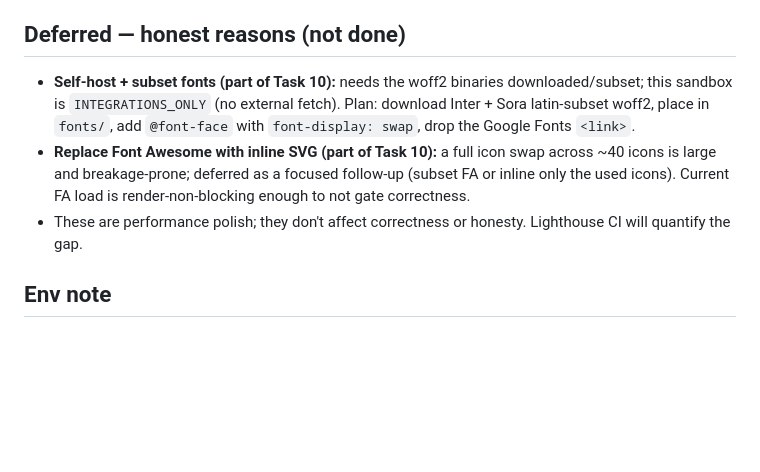
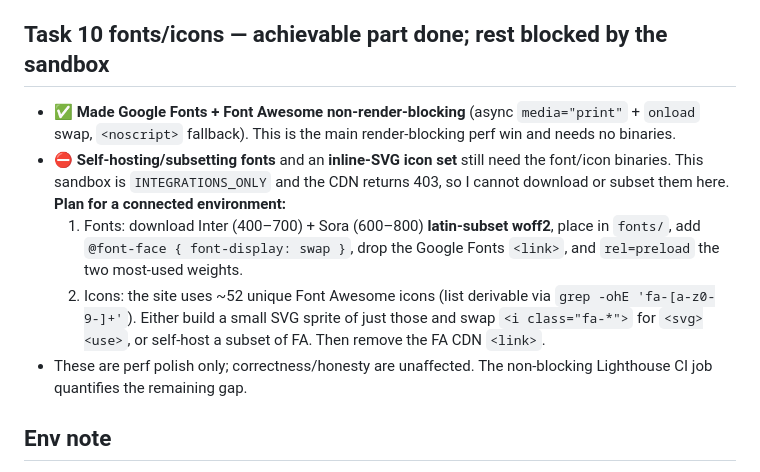
Before and after one commit to Manchidi-MJ/my-portfolio, a Markdown page: open-questions.md, the part around the change. Drawn GitHub-style; blank space fills up the shorter version.

Commit message:
docs: record async font/icon loading done; self-host plan for connected env

```diff
--- a/open-questions.md
+++ b/open-questions.md
@@ -36,10 +36,12 @@ H. **Git history purge** of the old `Research Paper.pdf` — holding until redac
 - ✅ Task 12: contact form mailto fallback on failure + README note to restrict the Web3Forms key to the domain.
 - ✅ P2: sitemap `<lastmod>` stamped at build; visible focus rings on inputs; README Deploy section rewritten; non-blocking Lighthouse CI job.
 
-## Deferred — honest reasons (not done)
-- **Self-host + subset fonts (part of Task 10):** needs the woff2 binaries downloaded/subset; this sandbox is `INTEGRATIONS_ONLY` (no external fetch). Plan: download Inter + Sora latin-subset woff2, place in `fonts/`, add `@font-face` with `font-display: swap`, drop the Google Fonts `<link>`.
-- **Replace Font Awesome with inline SVG (part of Task 10):** a full icon swap across ~40 icons is large and breakage-prone; deferred as a focused follow-up (subset FA or inline only the used icons). Current FA load is render-non-blocking enough to not gate correctness.
-- These are performance polish; they don't affect correctness or honesty. Lighthouse CI will quantify the gap.
+## Task 10 fonts/icons — achievable part done; rest blocked by the sandbox
+- ✅ **Made Google Fonts + Font Awesome non-render-blocking** (async `media="print"` + `onload` swap, `<noscript>` fallback). This is the main render-blocking perf win and needs no binaries.
+- ⛔ **Self-hosting/subsetting fonts** and an **inline-SVG icon set** still need the font/icon binaries. This sandbox is `INTEGRATIONS_ONLY` and the CDN returns 403, so I cannot download or subset them here. **Plan for a connected environment:**
+  1. Fonts: download Inter (400–700) + Sora (600–800) **latin-subset woff2**, place in `fonts/`, add `@font-face { font-display: swap }`, drop the Google Fonts `<link>`, and `rel=preload` the two most-used weights.
+  2. Icons: the site uses ~52 unique Font Awesome icons (list derivable via `grep -ohE 'fa-[a-z0-9-]+'`). Either build a small SVG sprite of just those and swap `<i class="fa-*">` for `<svg><use>`, or self-host a subset of FA. Then remove the FA CDN `<link>`.
+- These are perf polish only; correctness/honesty are unaffected. The non-blocking Lighthouse CI job quantifies the remaining gap.
 
 ## Env note
 Sandbox is `INTEGRATIONS_ONLY`: no poppler/image tooling and no inline binary writes here — so the actual PDFs/photos/thumbnails must be uploaded by you; CI (poppler) runs the authoritative PDF privacy scan.
```
